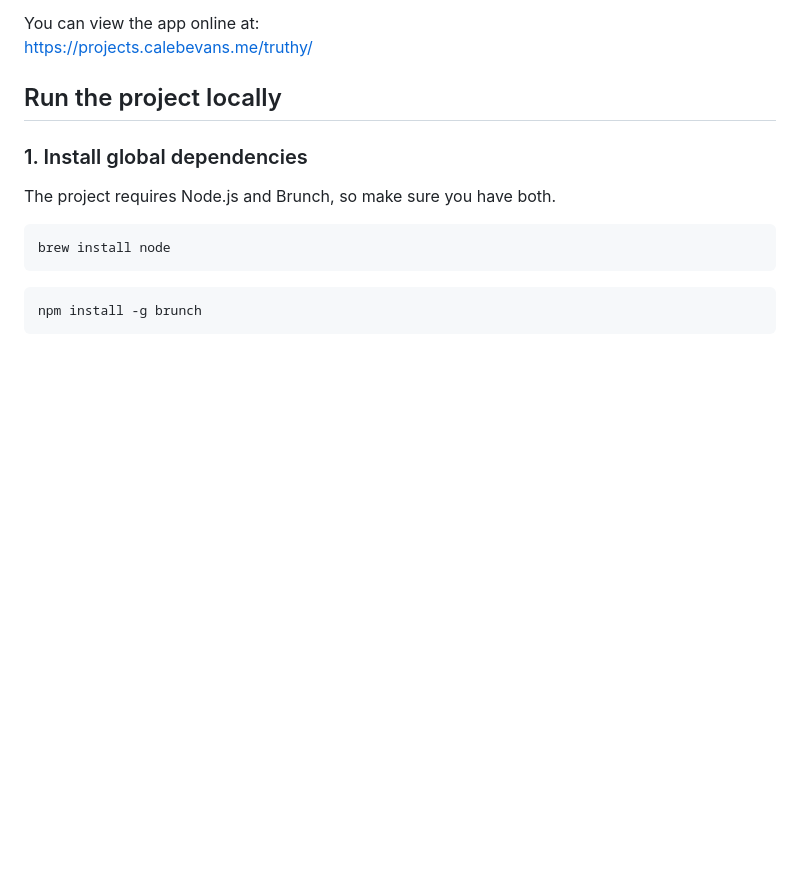
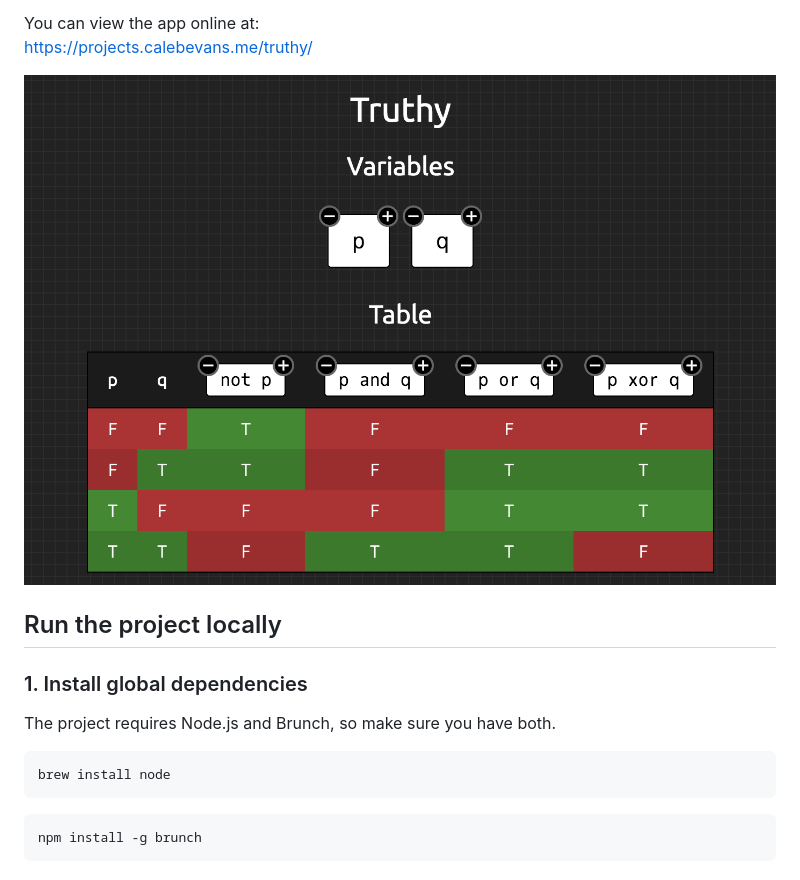
Before and after one commit to caleb531/truthy, a Markdown page: README.md, the part around the change. GitHub-like rendering; pictures changed too: screenshot.png (added); blank space fills up the shorter version.

Commit message:
Add app screenshot to README

```diff
--- a/README.md
+++ b/README.md
@@ -13,6 +13,8 @@ tables for any boolean expressions you supply.
 
 You can view the app online at:
 https://projects.calebevans.me/truthy/
+
+![Truthy in action](screenshot.png)
 
 ## Run the project locally
 
```
